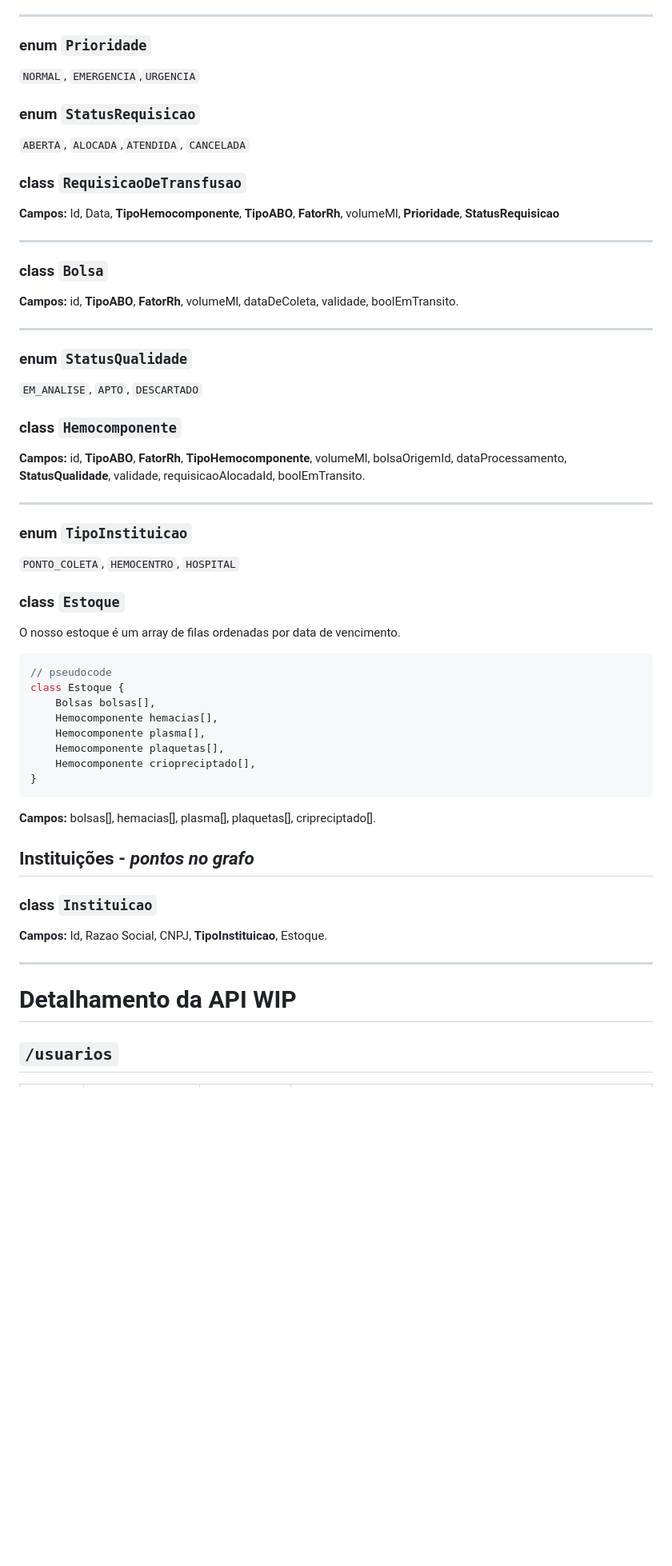
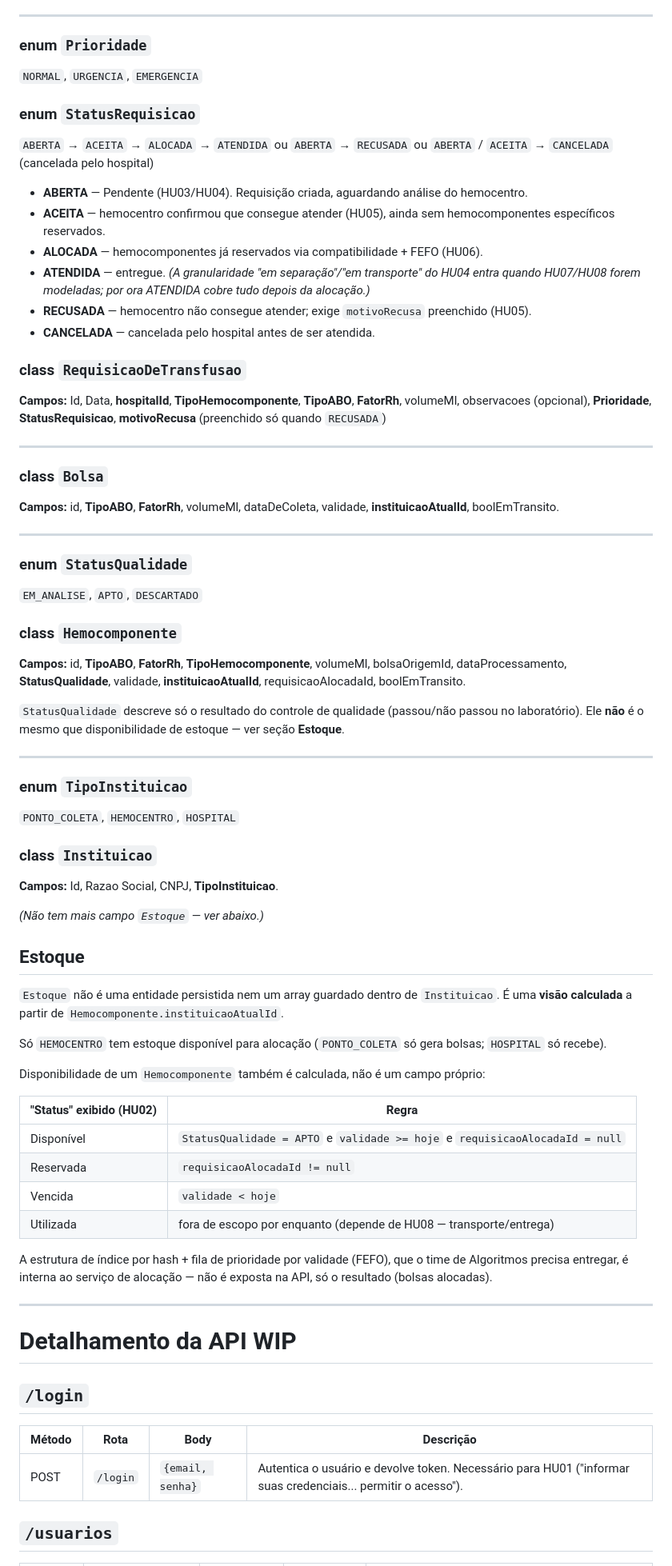
Before and after one commit to miglitopictures/hemotrack, a Markdown page: docs/api.md, the part around one of its changes. Shown at 80% size. Rendered like a GitHub page; blank space fills up the shorter version.

````diff
--- a/docs/api.md
+++ b/docs/api.md
@@ -26,50 +44,71 @@ Descricao basica das APIs do nosso sistema.
 
 ---
 ### enum `Prioridade`
-`NORMAL`, `EMERGENCIA`,`URGENCIA`
+`NORMAL`, `URGENCIA`, `EMERGENCIA`
+
 ### enum `StatusRequisicao`
-`ABERTA`, `ALOCADA`,`ATENDIDA`, `CANCELADA`
+`ABERTA` → `ACEITA` → `ALOCADA` → `ATENDIDA`
+ou `ABERTA` → `RECUSADA`
+ou `ABERTA` / `ACEITA` → `CANCELADA` (cancelada pelo hospital)
+
+- **ABERTA** — Pendente (HU03/HU04). Requisição criada, aguardando análise do hemocentro.
+- **ACEITA** — hemocentro confirmou que consegue atender (HU05), ainda sem hemocomponentes específicos reservados.
+- **ALOCADA** — hemocomponentes já reservados via compatibilidade + FEFO (HU06).
+- **ATENDIDA** — entregue. *(A granularidade "em separação"/"em transporte" do HU04 entra quando HU07/HU08 forem modeladas; por ora ATENDIDA cobre tudo depois da alocação.)*
+- **RECUSADA** — hemocentro não consegue atender; exige `motivoRecusa` preenchido (HU05).
+- **CANCELADA** — cancelada pelo hospital antes de ser atendida.
+
 ### class `RequisicaoDeTransfusao`
-**Campos:** Id, Data, **TipoHemocomponente**, **TipoABO**, **FatorRh**, volumeMl, **Prioridade**, **StatusRequisicao**
+**Campos:** Id, Data, **hospitalId**, **TipoHemocomponente**, **TipoABO**, **FatorRh**, volumeMl, observacoes (opcional), **Prioridade**, **StatusRequisicao**, **motivoRecusa** (preenchido só quando `RECUSADA`)
 
 ---
 ### class `Bolsa`
-**Campos:** id, **TipoABO**, **FatorRh**, volumeMl, dataDeColeta, validade, boolEmTransito.
+**Campos:** id, **TipoABO**, **FatorRh**, volumeMl, dataDeColeta, validade, **instituicaoAtualId**, boolEmTransito.
 
 ---
 ### enum `StatusQualidade`
 `EM_ANALISE`, `APTO`, `DESCARTADO`
+
 ### class `Hemocomponente`
-**Campos:** id, **TipoABO**, **FatorRh**, **TipoHemocomponente**, volumeMl, bolsaOrigemId, dataProcessamento, **StatusQualidade**, validade, requisicaoAlocadaId, boolEmTransito.
+**Campos:** id, **TipoABO**, **FatorRh**, **TipoHemocomponente**, volumeMl, bolsaOrigemId, dataProcessamento, **StatusQualidade**, validade, **instituicaoAtualId**, requisicaoAlocadaId, boolEmTransito.
+
+`StatusQualidade` descreve só o resultado do controle de qualidade (passou/não passou no laboratório). Ele **não** é o mesmo que disponibilidade de estoque — ver seção **Estoque**.
 
 ---
 ### enum `TipoInstituicao`
 `PONTO_COLETA`, `HEMOCENTRO`, `HOSPITAL`
-### class `Estoque`
-O nosso estoque é um array de filas ordenadas por data de vencimento.
-
-``` java
-// pseudocode
-class Estoque {
-    Bolsas bolsas[],
-    Hemocomponente hemacias[],
-    Hemocomponente plasma[],
-    Hemocomponente plaquetas[],
-    Hemocomponente criopreciptado[],
-}
-```
-**Campos:** bolsas[], hemacias[], plasma[], plaquetas[], cripreciptado[].
-
-## **Instituições** - *pontos no grafo*
-
-
 
 ### class `Instituicao`
-**Campos:** Id, Razao Social, CNPJ, **TipoInstituicao**, Estoque.
+**Campos:** Id, Razao Social, CNPJ, **TipoInstituicao**.
+
+*(Não tem mais campo `Estoque` — ver abaixo.)*
+
+## **Estoque**
+
+`Estoque` não é uma entidade persistida nem um array guardado dentro de `Instituicao`. É uma **visão calculada** a partir de `Hemocomponente.instituicaoAtualId`.
+
+Só `HEMOCENTRO` tem estoque disponível para alocação (`PONTO_COLETA` só gera bolsas; `HOSPITAL` só recebe).
+
+Disponibilidade de um `Hemocomponente` também é calculada, não é um campo próprio:
+
+| "Status" exibido (HU02) | Regra |
+|---|---|
+| Disponível | `StatusQualidade = APTO` e `validade >= hoje` e `requisicaoAlocadaId = null` |
+| Reservada | `requisicaoAlocadaId != null` |
+| Vencida | `validade < hoje` |
+| Utilizada | fora de escopo por enquanto (depende de HU08 — transporte/entrega) |
+
+A estrutura de índice por hash + fila de prioridade por validade (FEFO), que o time de Algoritmos precisa entregar, é interna ao serviço de alocação — não é exposta na API, só o resultado (bolsas alocadas).
 
 ---
 
 # Detalhamento da API WIP
 
+## `/login`
+
+| Método | Rota          | Body | Descrição |
+|--------|---------------|------|-----------|
+| POST   | `/login` | `{email, senha}` | Autentica o usuário e devolve token. Necessário para HU01 ("informar suas credenciais... permitir o acesso"). |
+
 ## `/usuarios`
 
````
Also changed, not shown: other parts of docs/api.md (+51 -37 lines).
